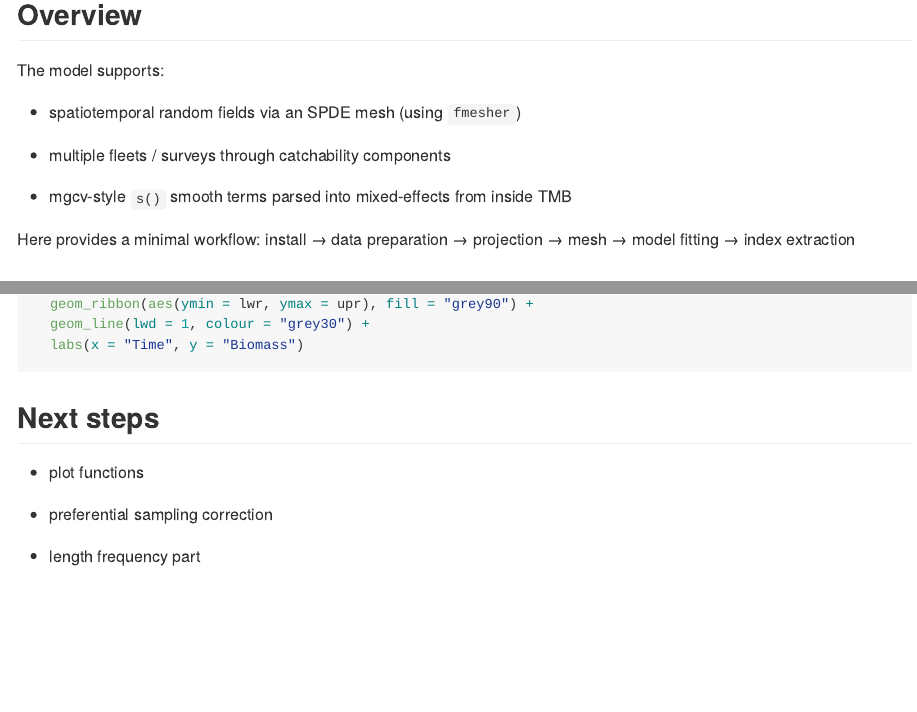
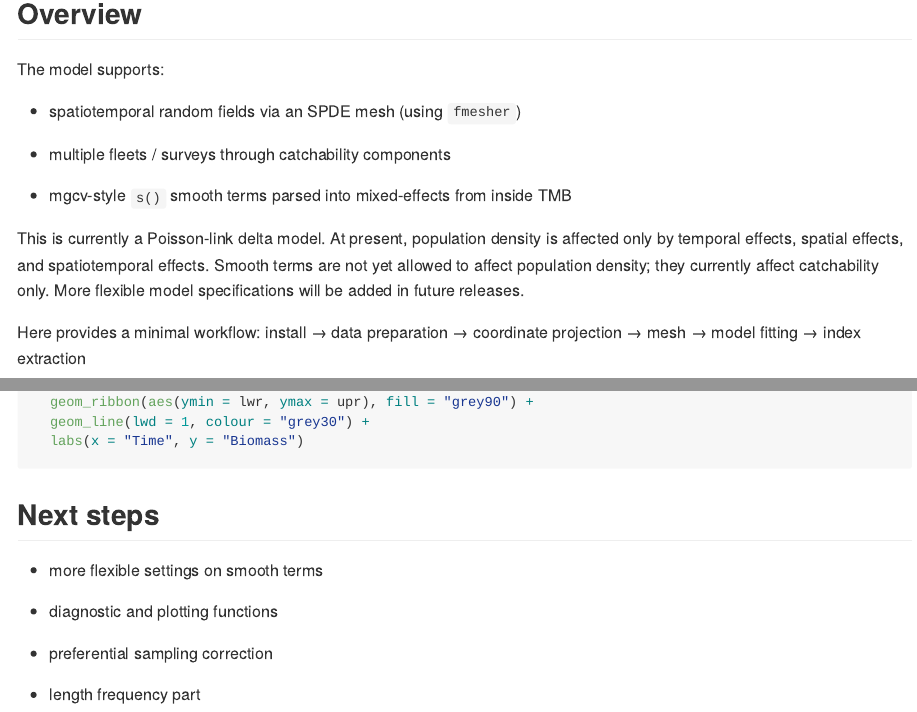
Before and after one commit to RujiaBi/intCPUE, an R Markdown document (README.Rmd): the page in a window 1100 px wide, from 530 px down, and a second part further down, joined at a grey line. The pictures show the output file README.md that the author committed with the source, drawn offline in the style of GitHub; long lines of code are wrapped.

Commit message:
add description
add description

```diff
--- a/README.Rmd
+++ b/README.Rmd
@@ -40,8 +40,10 @@ The model supports:
 
 - mgcv-style `s()` smooth terms parsed into mixed-effects from inside TMB
 
+This is currently a Poisson-link delta model. At present, population density is affected only by temporal effects, spatial effects, and spatiotemporal effects. Smooth terms are not yet allowed to affect population density; they currently affect catchability only. More flexible model specifications will be added in future releases.
+
 Here provides a minimal workflow:
-    install → data preparation → projection → mesh → model fitting → index extraction
+    install → data preparation → coordinate projection → mesh → model fitting → index extraction
 
 ## Contact
 
@@ -216,7 +218,9 @@ ggplot(index, aes(time, index)) +
 
 ## Next steps
 
-- plot functions
+- more flexible settings on smooth terms
+
+- diagnostic and plotting functions
 
 - preferential sampling correction
 
```
Also changed, not shown: README.md, 1 other file.
